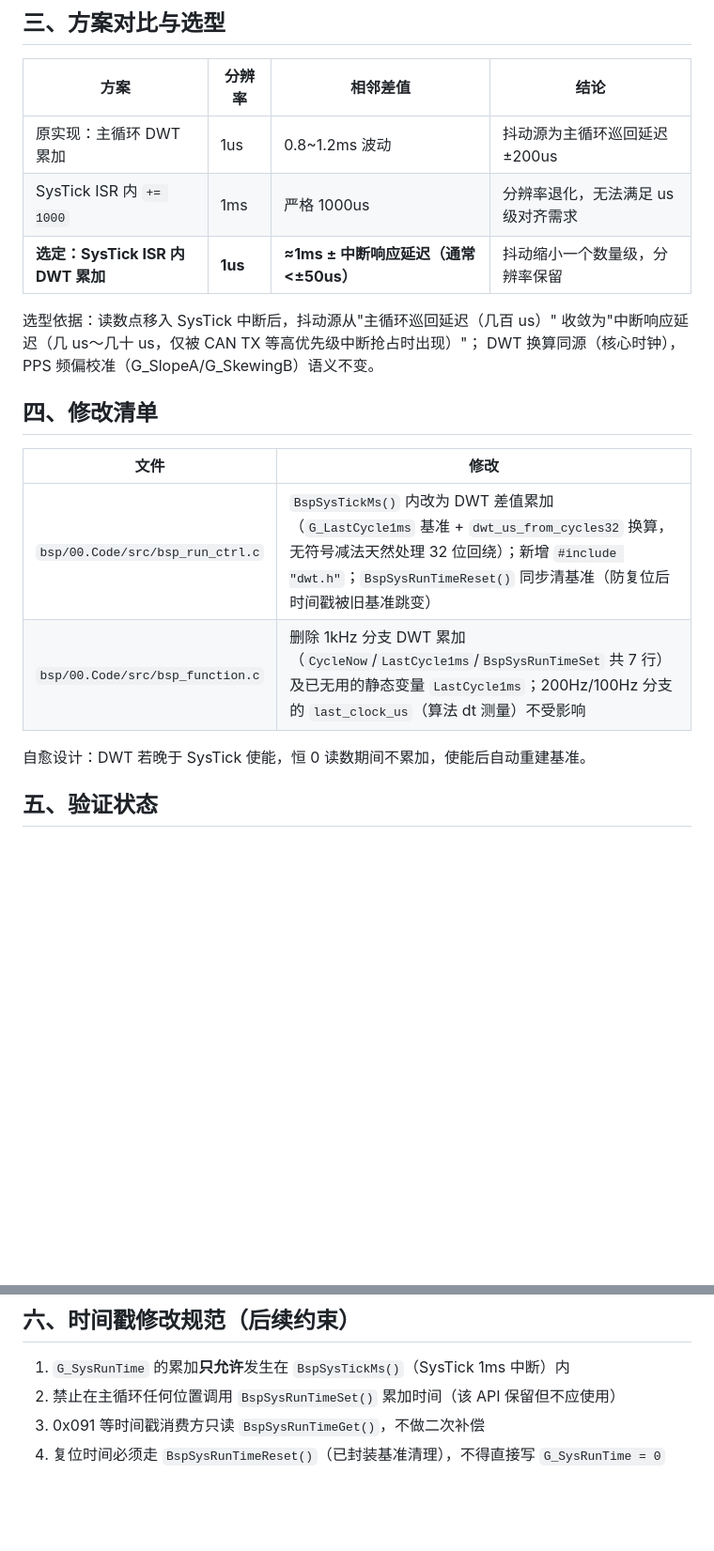
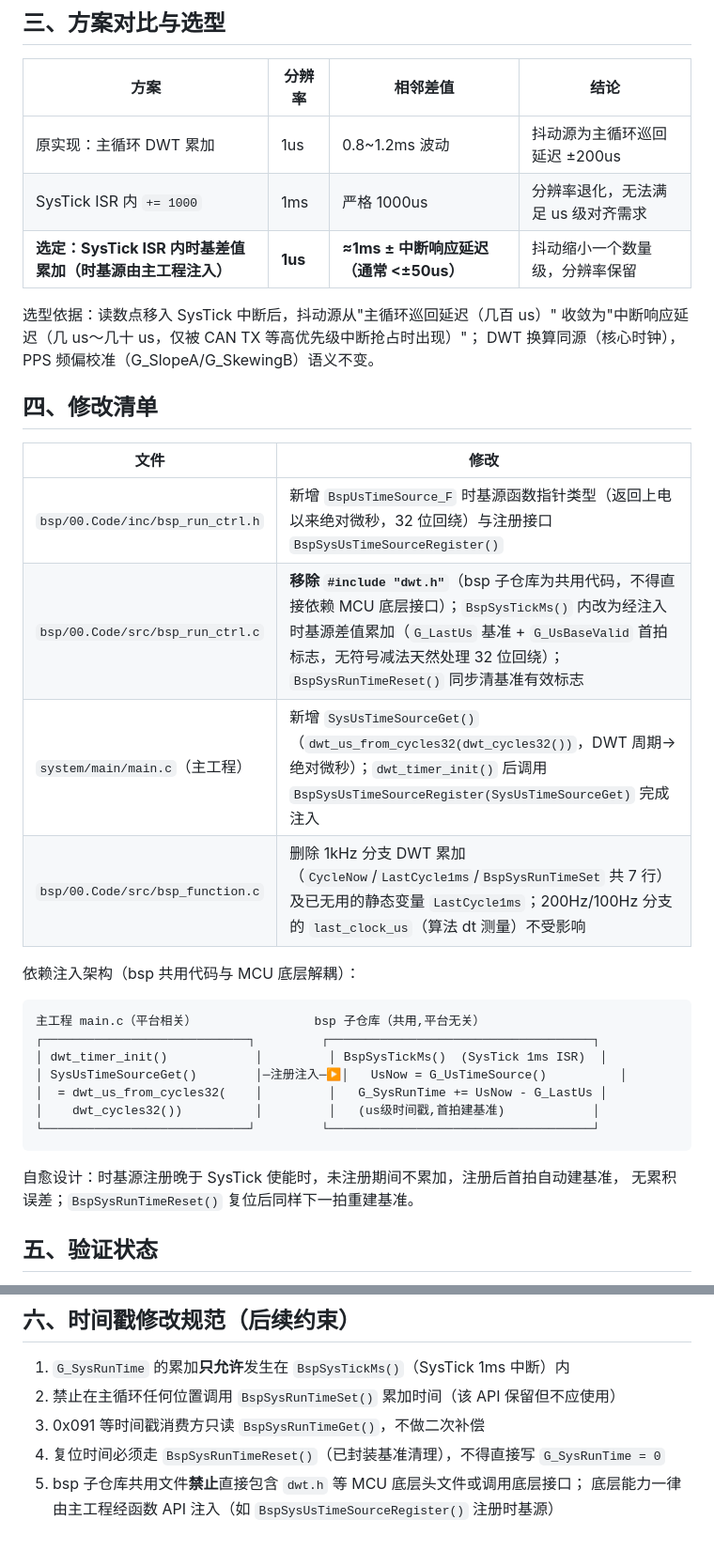
Before and after one commit to YYM642443594/KnowledgeBase, a Markdown page: IMU_303_351/Doc/0x091时间戳抖动修复报告.md, 2 parts joined by grey strips. Shown at 94% size. Drawn GitHub-style; blank space fills up the shorter version.

Commit message:
IMU_303_351: 0x091时间戳修复改为时基源依赖注入——bsp子仓库共用代码禁止直接依赖MCU底层(dwt.h),新增BspSysUsTimeSourceRegister注册接口+main.c注入DWT实现;规范新增第5条(底层能力一律函数API注入)

````diff
--- a/IMU_303_351/Doc/0x091时间戳抖动修复报告.md
+++ b/IMU_303_351/Doc/0x091时间戳抖动修复报告.md
@@ -32,7 +32,7 @@ DWT 方案无累积误差，故均值精确 1ms——与测试现象完全吻合
 |------|--------|----------|------|
 | 原实现：主循环 DWT 累加 | 1us | 0.8~1.2ms 波动 | 抖动源为主循环巡回延迟 ±200us |
 | SysTick ISR 内 `+= 1000` | 1ms | 严格 1000us | 分辨率退化，无法满足 us 级对齐需求 |
-| **选定：SysTick ISR 内 DWT 累加** | **1us** | **≈1ms ± 中断响应延迟（通常 <±50us）** | 抖动缩小一个数量级，分辨率保留 |
+| **选定：SysTick ISR 内时基差值累加（时基源由主工程注入）** | **1us** | **≈1ms ± 中断响应延迟（通常 <±50us）** | 抖动缩小一个数量级，分辨率保留 |
 
 选型依据：读数点移入 SysTick 中断后，抖动源从"主循环巡回延迟（几百 us）"
 收敛为"中断响应延迟（几 us～几十 us，仅被 CAN TX 等高优先级中断抢占时出现）"；
@@ -42,10 +42,25 @@ DWT 换算同源（核心时钟），PPS 频偏校准（G_SlopeA/G_SkewingB）
 
 | 文件 | 修改 |
 |------|------|
-| `bsp/00.Code/src/bsp_run_ctrl.c` | `BspSysTickMs()` 内改为 DWT 差值累加（`G_LastCycle1ms` 基准 + `dwt_us_from_cycles32` 换算，无符号减法天然处理 32 位回绕）；新增 `#include "dwt.h"`；`BspSysRunTimeReset()` 同步清基准（防复位后时间戳被旧基准跳变） |
+| `bsp/00.Code/inc/bsp_run_ctrl.h` | 新增 `BspUsTimeSource_F` 时基源函数指针类型（返回上电以来绝对微秒，32 位回绕）与注册接口 `BspSysUsTimeSourceRegister()` |
+| `bsp/00.Code/src/bsp_run_ctrl.c` | **移除 `#include "dwt.h"`**（bsp 子仓库为共用代码，不得直接依赖 MCU 底层接口）；`BspSysTickMs()` 内改为经注入时基源差值累加（`G_LastUs` 基准 + `G_UsBaseValid` 首拍标志，无符号减法天然处理 32 位回绕）；`BspSysRunTimeReset()` 同步清基准有效标志 |
+| `system/main/main.c`（主工程） | 新增 `SysUsTimeSourceGet()`（`dwt_us_from_cycles32(dwt_cycles32())`，DWT 周期→绝对微秒）；`dwt_timer_init()` 后调用 `BspSysUsTimeSourceRegister(SysUsTimeSourceGet)` 完成注入 |
 | `bsp/00.Code/src/bsp_function.c` | 删除 1kHz 分支 DWT 累加（`CycleNow`/`LastCycle1ms`/`BspSysRunTimeSet` 共 7 行）及已无用的静态变量 `LastCycle1ms`；200Hz/100Hz 分支的 `last_clock_us`（算法 dt 测量）不受影响 |
 
-自愈设计：DWT 若晚于 SysTick 使能，恒 0 读数期间不累加，使能后自动重建基准。
+依赖注入架构（bsp 共用代码与 MCU 底层解耦）：
+
+```text
+主工程 main.c（平台相关）                bsp 子仓库（共用,平台无关）
+┌────────────────────────────┐         ┌────────────────────────────────────┐
+│ dwt_timer_init()            │         │ BspSysTickMs()  (SysTick 1ms ISR)  │
+│ SysUsTimeSourceGet()        │─注册注入─▶│   UsNow = G_UsTimeSource()          │
+│  = dwt_us_from_cycles32(    │         │   G_SysRunTime += UsNow - G_LastUs │
+│    dwt_cycles32())          │         │   (us级时间戳,首拍建基准)            │
+└────────────────────────────┘         └────────────────────────────────────┘
+```
+
+自愈设计：时基源注册晚于 SysTick 使能时，未注册期间不累加，注册后首拍自动建基准，
+无累积误差；`BspSysRunTimeReset()` 复位后同样下一拍重建基准。
 
 ## 五、验证状态
 
@@ -59,3 +74,5 @@ DWT 换算同源（核心时钟），PPS 频偏校准（G_SlopeA/G_SkewingB）
 2. 禁止在主循环任何位置调用 `BspSysRunTimeSet()` 累加时间（该 API 保留但不应使用）
 3. 0x091 等时间戳消费方只读 `BspSysRunTimeGet()`，不做二次补偿
 4. 复位时间必须走 `BspSysRunTimeReset()`（已封装基准清理），不得直接写 `G_SysRunTime = 0`
+5. bsp 子仓库共用文件**禁止**直接包含 `dwt.h` 等 MCU 底层头文件或调用底层接口；
+   底层能力一律由主工程经函数 API 注入（如 `BspSysUsTimeSourceRegister()` 注册时基源）
````
